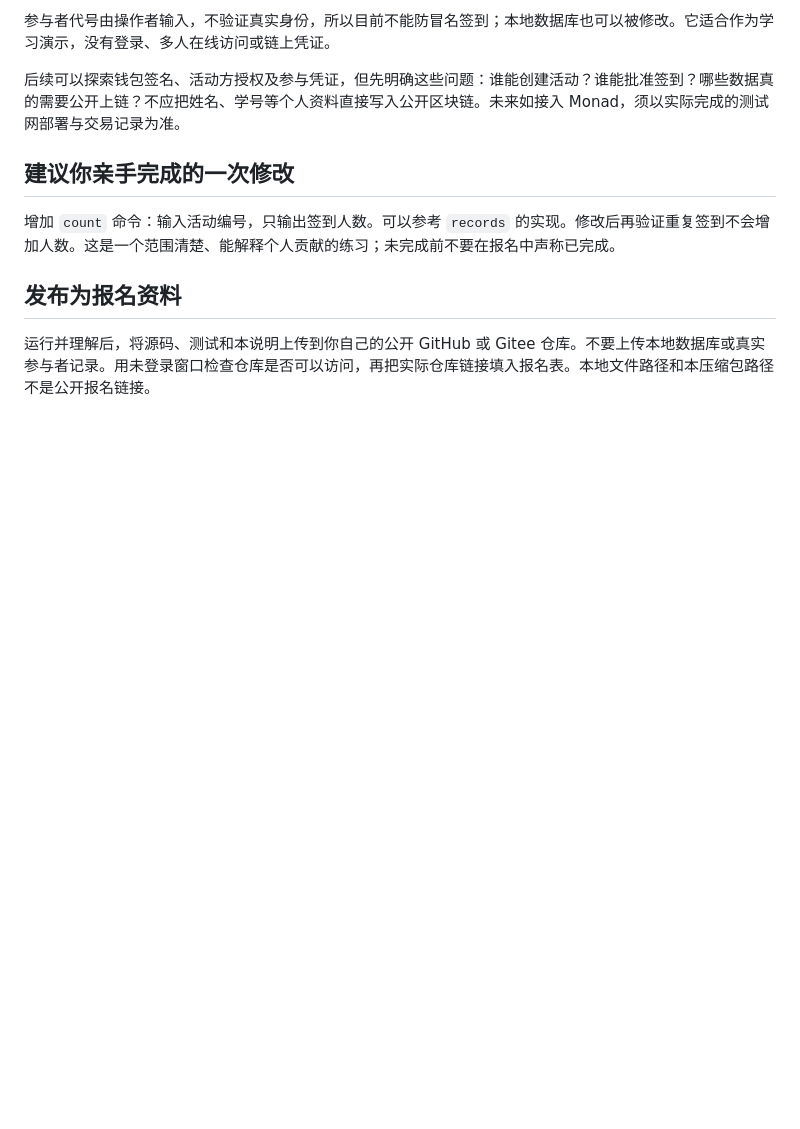
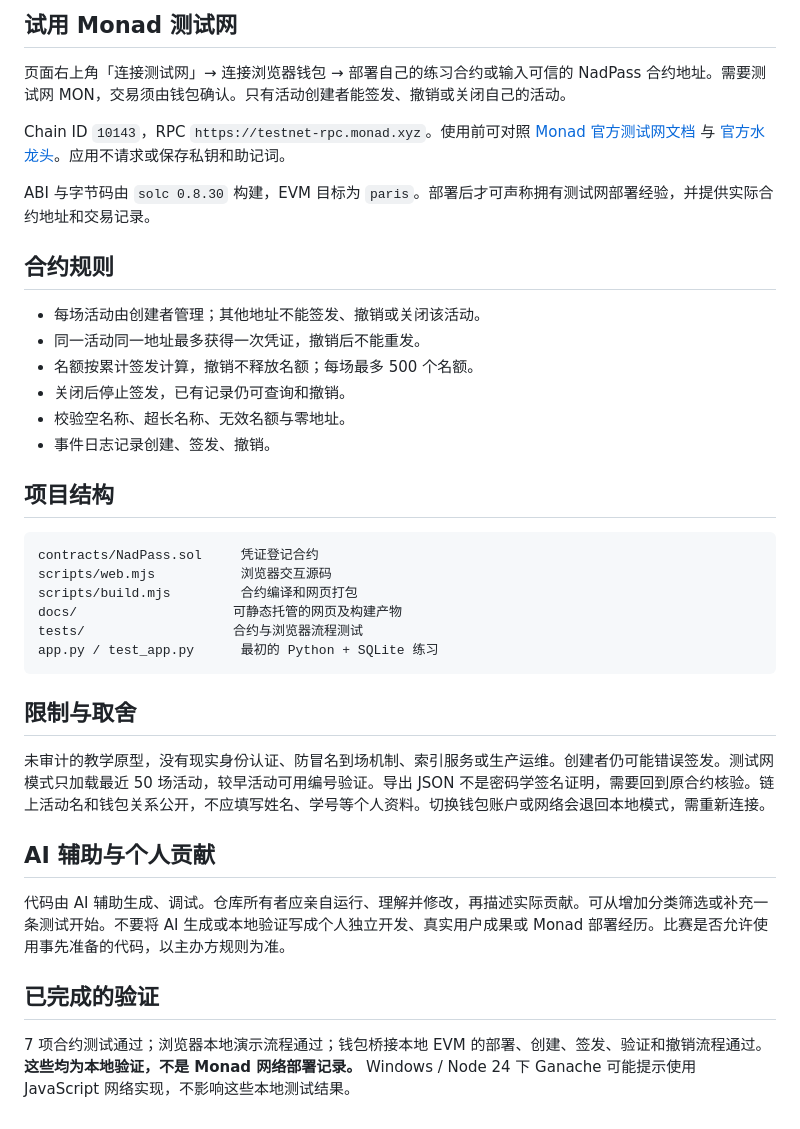
Before and after one commit to yangruirui54-cyber/campus-checkin, a Markdown page: README.md, the part around one of its changes. Drawn GitHub-style; blank space fills up the shorter version.

Commit message:
Build NadPass participation passport with interactive demo and tested Solidity registry

````diff
--- a/README.md
+++ b/README.md
@@ -44,12 +60,40 @@ python -m unittest -v
 
-参与者代号由操作者输入，不验证真实身份，所以目前不能防冒名签到；本地数据库也可以被修改。它适合作为学习演示，没有登录、多人在线访问或链上凭证。
+## 试用 Monad 测试网
 
-后续可以探索钱包签名、活动方授权及参与凭证，但先明确这些问题：谁能创建活动？谁能批准签到？哪些数据真的需要公开上链？不应把姓名、学号等个人资料直接写入公开区块链。未来如接入 Monad，须以实际完成的测试网部署与交易记录为准。
+页面右上角「连接测试网」→ 连接浏览器钱包 → 部署自己的练习合约或输入可信的 NadPass 合约地址。需要测试网 MON，交易须由钱包确认。只有活动创建者能签发、撤销或关闭自己的活动。
 
-## 建议你亲手完成的一次修改
+Chain ID `10143`，RPC `https://testnet-rpc.monad.xyz`。使用前可对照 [Monad 官方测试网文档](https://docs.monad.xyz/developer-essentials/testnet) 与 [官方水龙头](https://faucet.monad.xyz)。应用不请求或保存私钥和助记词。
 
-增加 `count` 命令：输入活动编号，只输出签到人数。可以参考 `records` 的实现。修改后再验证重复签到不会增加人数。这是一个范围清楚、能解释个人贡献的练习；未完成前不要在报名中声称已完成。
+ABI 与字节码由 `solc 0.8.30` 构建，EVM 目标为 `paris`。部署后才可声称拥有测试网部署经验，并提供实际合约地址和交易记录。
 
-## 发布为报名资料
+## 合约规则
 
-运行并理解后，将源码、测试和本说明上传到你自己的公开 GitHub 或 Gitee 仓库。不要上传本地数据库或真实参与者记录。用未登录窗口检查仓库是否可以访问，再把实际仓库链接填入报名表。本地文件路径和本压缩包路径不是公开报名链接。
+- 每场活动由创建者管理；其他地址不能签发、撤销或关闭该活动。
+- 同一活动同一地址最多获得一次凭证，撤销后不能重发。
+- 名额按累计签发计算，撤销不释放名额；每场最多 500 个名额。
+- 关闭后停止签发，已有记录仍可查询和撤销。
+- 校验空名称、超长名称、无效名额与零地址。
+- 事件日志记录创建、签发、撤销。
+
+## 项目结构
+
+```text
+contracts/NadPass.sol     凭证登记合约
+scripts/web.mjs           浏览器交互源码
+scripts/build.mjs         合约编译和网页打包
+docs/                    可静态托管的网页及构建产物
+tests/                   合约与浏览器流程测试
+app.py / test_app.py      最初的 Python + SQLite 练习
+```
+
+## 限制与取舍
+
+未审计的教学原型，没有现实身份认证、防冒名到场机制、索引服务或生产运维。创建者仍可能错误签发。测试网模式只加载最近 50 场活动，较早活动可用编号验证。导出 JSON 不是密码学签名证明，需要回到原合约核验。链上活动名和钱包关系公开，不应填写姓名、学号等个人资料。切换钱包账户或网络会退回本地模式，需重新连接。
+
+## AI 辅助与个人贡献
+
+代码由 AI 辅助生成、调试。仓库所有者应亲自运行、理解并修改，再描述实际贡献。可从增加分类筛选或补充一条测试开始。不要将 AI 生成或本地验证写成个人独立开发、真实用户成果或 Monad 部署经历。比赛是否允许使用事先准备的代码，以主办方规则为准。
+
+## 已完成的验证
+
+7 项合约测试通过；浏览器本地演示流程通过；钱包桥接本地 EVM 的部署、创建、签发、验证和撤销流程通过。**这些均为本地验证，不是 Monad 网络部署记录。** Windows / Node 24 下 Ganache 可能提示使用 JavaScript 网络实现，不影响这些本地测试结果。
````
Also changed, not shown: other parts of README.md (+46 -30 lines), DEMO.md (added, +38 -0 lines), docs/preview.png (added), 14 other files.
